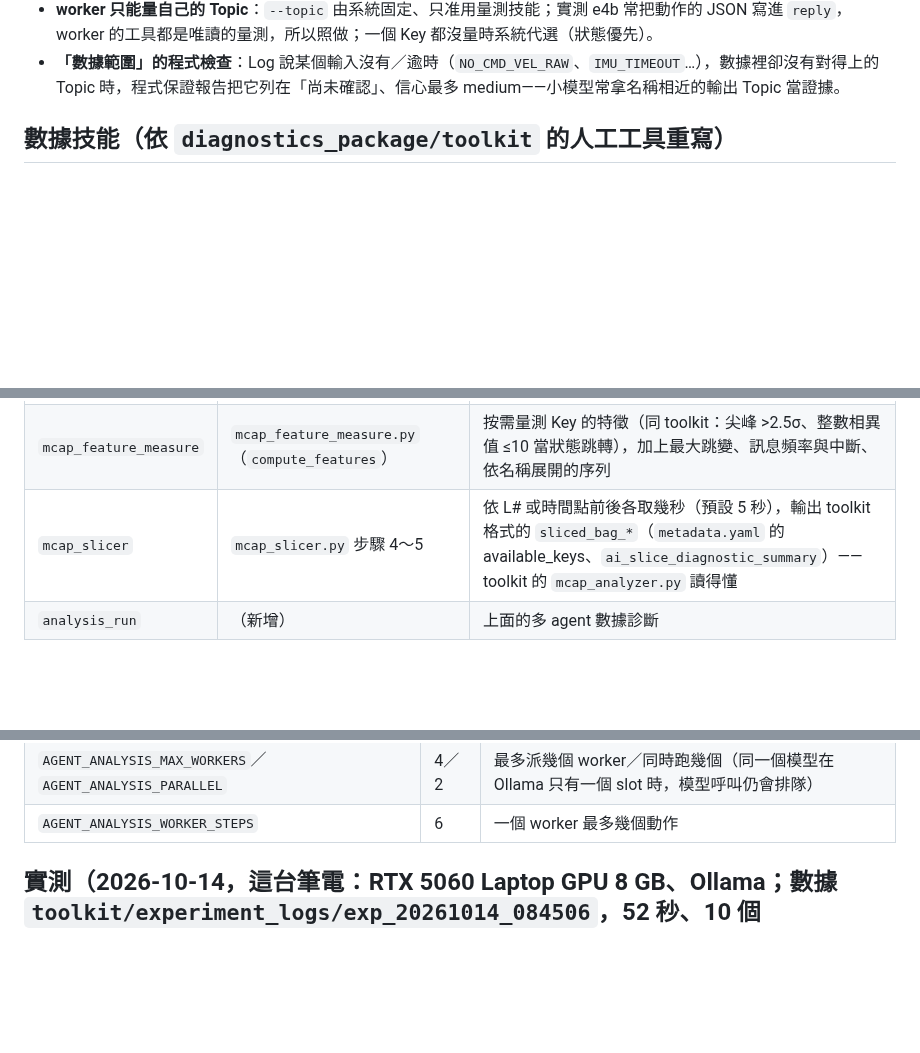
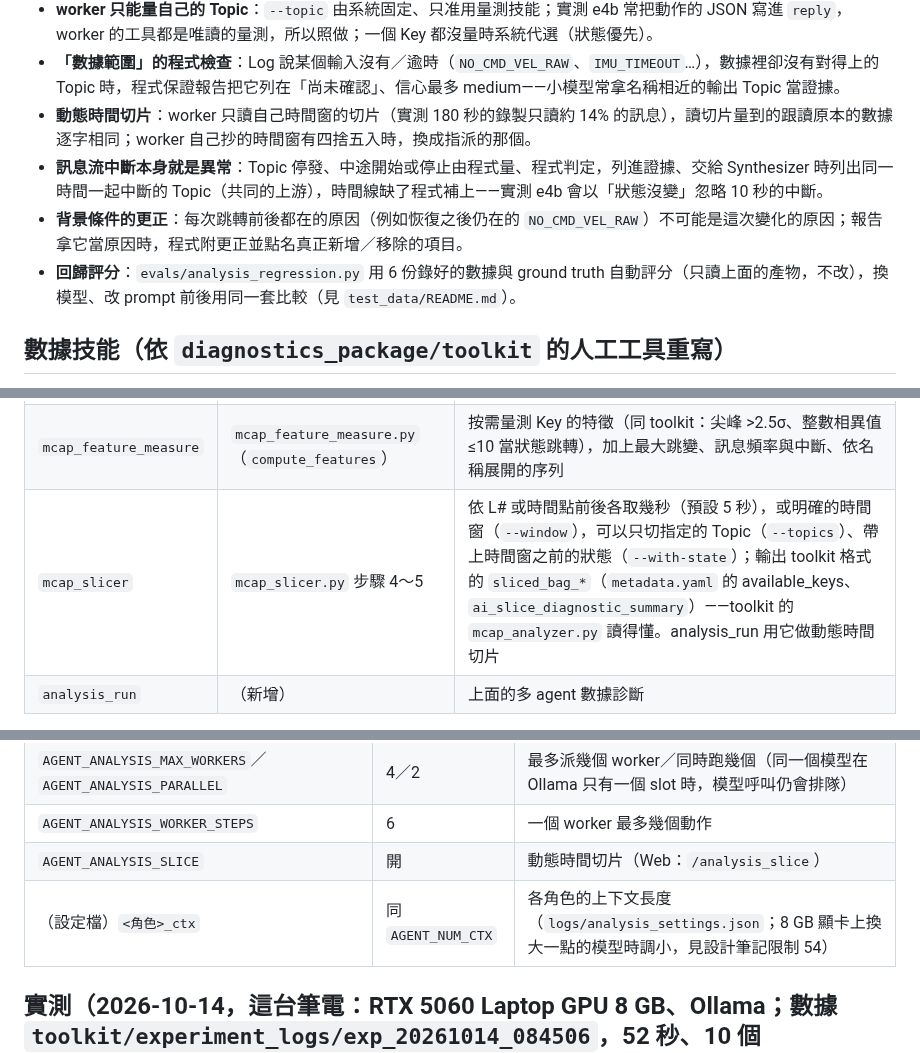
Before and after one commit to DavidZox/Coding_agnet, a Markdown page: README.md, 3 parts joined by grey strips. GitHub-like rendering; blank space fills up the shorter version.

```diff
--- a/README.md
+++ b/README.md
@@ -63,6 +79,10 @@ primary_reaction 從 INIT 轉向 NONE，發生在 +15.53s……
 - **能由程式做的就不交給模型**：Log 去重、Key 的型別／維度／類別、統計數字、狀態跳轉、訊息中斷、異常指標、計畫的檢查（不存在的 L#／Topic、重複的 Topic 會具體列出、交回 Orchestrator 修一次，修不好由程式依關聯度補指派）。
 - **worker 只能量自己的 Topic**：`--topic` 由系統固定、只准用量測技能；實測 e4b 常把動作的 JSON 寫進 `reply`，worker 的工具都是唯讀的量測，所以照做；一個 Key 都沒量時系統代選（狀態優先）。
 - **「數據範圍」的程式檢查**：Log 說某個輸入沒有／逾時（`NO_CMD_VEL_RAW`、`IMU_TIMEOUT`…），數據裡卻沒有對得上的 Topic 時，程式保證報告把它列在「尚未確認」、信心最多 medium——小模型常拿名稱相近的輸出 Topic 當證據。
+- **動態時間切片**：worker 只讀自己時間窗的切片（實測 180 秒的錄製只讀約 14% 的訊息），讀切片量到的跟讀原本的數據逐字相同；worker 自己抄的時間窗有四捨五入時，換成指派的那個。
+- **訊息流中斷本身就是異常**：Topic 停發、中途開始或停止由程式量、程式判定，列進證據、交給 Synthesizer 時列出同一時間一起中斷的 Topic（共同的上游），時間線缺了程式補上——實測 e4b 會以「狀態沒變」忽略 10 秒的中斷。
+- **背景條件的更正**：每次跳轉前後都在的原因（例如恢復之後仍在的 `NO_CMD_VEL_RAW`）不可能是這次變化的原因；報告拿它當原因時，程式附更正並點名真正新增／移除的項目。
+- **回歸評分**：`evals/analysis_regression.py` 用 6 份錄好的數據與 ground truth 自動評分（只讀上面的產物，不改），換模型、改 prompt 前後用同一套比較（見 `test_data/README.md`）。
 
 ## 數據技能（依 `diagnostics_package/toolkit` 的人工工具重寫）
 
@@ -75,7 +95,7 @@ primary_reaction 從 INIT 轉向 NONE，發生在 +15.53s……
 | `rosout_parser` | `rosout_parser.py`、`mcap_slicer.py` 步驟 1～3 | Log 智慧過濾：去重成唯一訊號 L#（只差在數字也算同一句），篩層級／Node／關鍵字；預設用 bag 裡的 /rosout（時間跟其他 Topic 同一個時鐘），沒有就用 `rosout.log`；略過 rosbag2 自己的 Log |
 | `mcap_analyzer` | `mcap_analyzer.py`（Metadata 摘要、欄位維度、原始值預覽） | 全域索引（時間範圍、每個 Topic 的型別、筆數、頻率、起訖、角色），`--topic` 看每個 Key 的型別／維度／類別，`--key --preview` 看原始值；索引快取在 bag 資料夾的 `topic_metadata.json` |
 | `mcap_feature_measure` | `mcap_feature_measure.py`（`compute_features`） | 按需量測 Key 的特徵（同 toolkit：尖峰 >2.5σ、整數相異值 ≤10 當狀態跳轉），加上最大跳變、訊息頻率與中斷、依名稱展開的序列 |
-| `mcap_slicer` | `mcap_slicer.py` 步驟 4～5 | 依 L# 或時間點前後各取幾秒（預設 5 秒），輸出 toolkit 格式的 `sliced_bag_*`（`metadata.yaml` 的 available_keys、`ai_slice_diagnostic_summary`）——toolkit 的 `mcap_analyzer.py` 讀得懂 |
+| `mcap_slicer` | `mcap_slicer.py` 步驟 4～5 | 依 L# 或時間點前後各取幾秒（預設 5 秒），或明確的時間窗（`--window`），可以只切指定的 Topic（`--topics`）、帶上時間窗之前的狀態（`--with-state`）；輸出 toolkit 格式的 `sliced_bag_*`（`metadata.yaml` 的 available_keys、`ai_slice_diagnostic_summary`）——toolkit 的 `mcap_analyzer.py` 讀得懂。analysis_run 用它做動態時間切片 |
 | `analysis_run` | （新增） | 上面的多 agent 數據診斷 |
 
 改得跟 toolkit 不一樣的地方：全部非互動（agent 要用參數）、字串欄位分成「列舉」（相異值少 → 狀態）與「自由文字」（只給 Orchestrator）、
@@ -109,6 +130,8 @@ python3 Agent_Runner.py     # CLI（同樣有 /analyze 與 /analysis_* 指令）
 | `AGENT_ANALYSIS_DATA_ROOT` | 自動尋找 | 數據根目錄 |
 | `AGENT_ANALYSIS_MAX_WORKERS`／`AGENT_ANALYSIS_PARALLEL` | 4／2 | 最多派幾個 worker／同時跑幾個（同一個模型在 Ollama 只有一個 slot 時，模型呼叫仍會排隊） |
 | `AGENT_ANALYSIS_WORKER_STEPS` | 6 | 一個 worker 最多幾個動作 |
+| `AGENT_ANALYSIS_SLICE` | 開 | 動態時間切片（Web：`/analysis_slice`） |
+| （設定檔）`<角色>_ctx` | 同 `AGENT_NUM_CTX` | 各角色的上下文長度（`logs/analysis_settings.json`；8 GB 顯卡上換大一點的模型時調小，見設計筆記限制 54） |
 
 ## 實測（2026-10-14，這台筆電：RTX 5060 Laptop GPU 8 GB、Ollama；數據 `toolkit/experiment_logs/exp_20261014_084506`，52 秒、10 個 Topic、/rosout 31 則）
 
```
Also changed, not shown: other parts of README.md (+31 -14 lines), doc/README.md (+15 -1 lines), doc/架構說明.md (+4 -0 lines), doc/images/數據診斷的流程.png (added), 1 other file.
